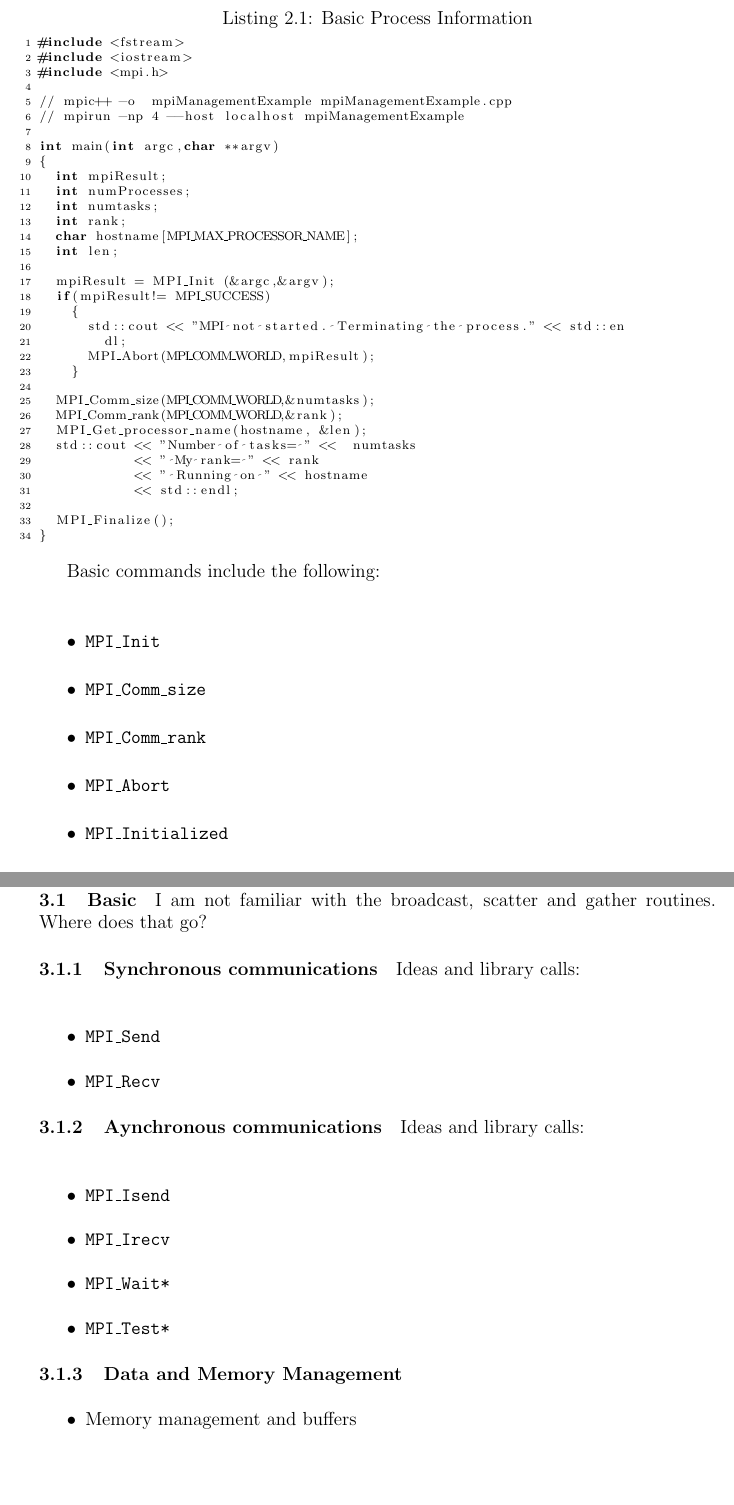
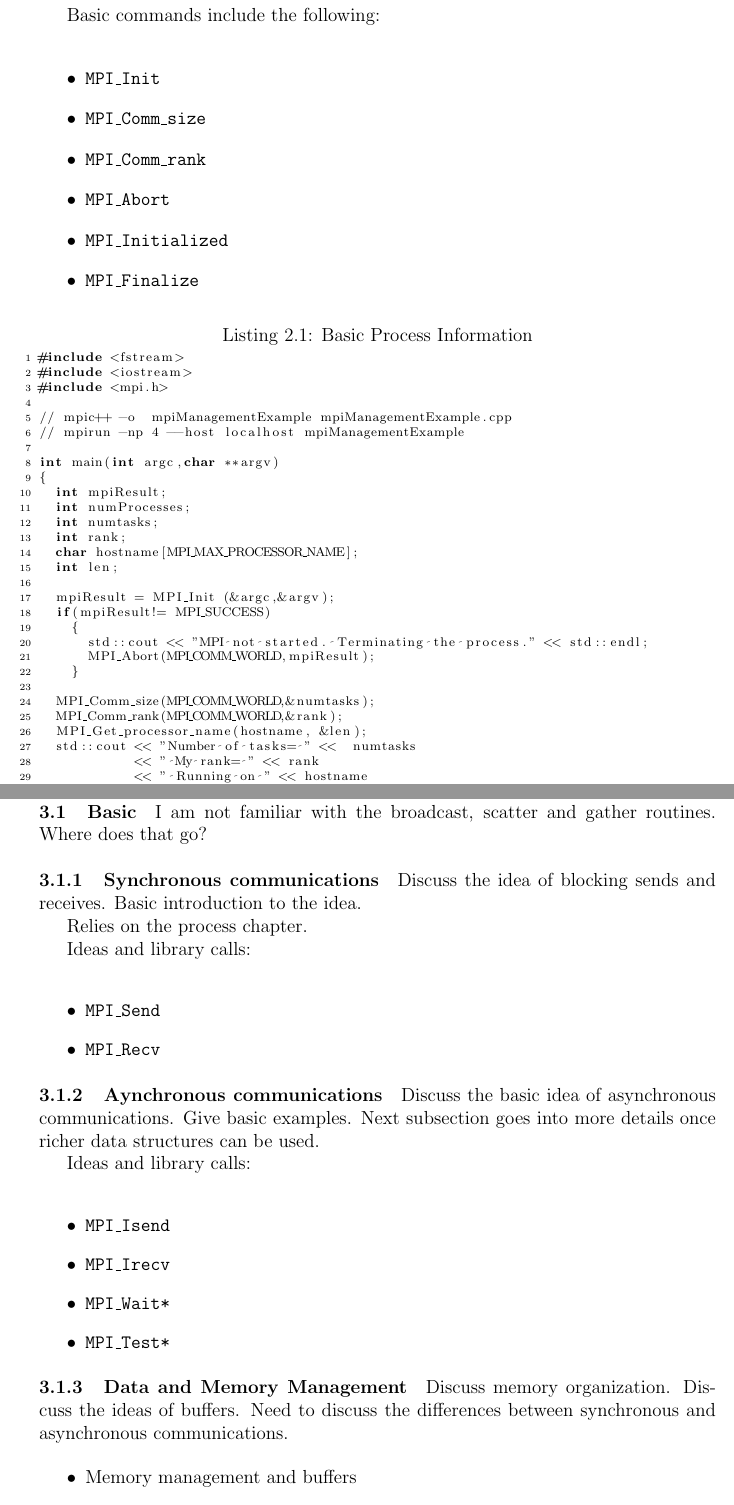
Before and after one commit to anhzhang/docs, a LaTeX book (userManual/OpenMPIUserManual.tex, which reads userManual/communication.tex, userManual/processManagement.tex): two parts of pages 10 and 14 of 20 before the commit and two parts of pages 12 and 16 of 22 after it, joined at a grey line, cut so that both start at the same text, the shorter picture padded with empty space. Compiled offline with pdfLaTeX.

Commit message:
Added more details for the outline and adjusted some formatting.

```diff
--- a/userManual/communication.tex
+++ b/userManual/communication.tex
@@ -4,6 +4,11 @@ I am not familiar with the broadcast, scatter and gather
 routines. Where does that go?
 
 \subsection{Synchronous communications}
+
+Discuss the idea of blocking sends and receives. Basic introduction to
+the idea.
+
+Relies on the process chapter.
 
 Ideas and library calls: \\
 \begin{itemize}
@@ -12,6 +17,10 @@ Ideas and library calls: \\
 \end{itemize}
 
 \subsection{Aynchronous communications}
+
+Discuss the basic idea of asynchronous communications. Give basic
+examples. Next subsection goes into more details once richer data
+structures can be used.
 
 Ideas and library calls: \\
 \begin{itemize}
@@ -22,6 +31,10 @@ Ideas and library calls: \\
 \end{itemize}
 
 \subsection{Data and Memory Management}
+
+Discuss memory organization. Discuss the ideas of buffers. Need to
+discuss the differences between synchronous and asynchronous
+communications.
 
 \begin{itemize}
 \item Memory management and buffers
--- a/userManual/processManagement.tex
+++ b/userManual/processManagement.tex
@@ -2,6 +2,18 @@
 \section{Basic}
 
 Introduce the basic ideas.
+
+Basic commands include the following: \\
+\begin{itemize}
+\item \texttt{MPI\_Init}
+\item \texttt{MPI\_Comm\_size}
+\item \texttt{MPI\_Comm\_rank}
+\item \texttt{MPI\_Abort}
+\item \texttt{MPI\_Initialized}
+\item \texttt{MPI\_Finalize}
+\end{itemize}
+
+
 
 \lstset{language=C++, numbers=left, numberstyle=\tiny, stepnumber=1,
   numbersep=5pt, commentstyle=\scriptsize}
@@ -27,8 +39,7 @@ int main(int argc,char **argv)
   mpiResult = MPI_Init (&argc,&argv);
   if(mpiResult!= MPI_SUCCESS)
     {
-      std::cout << "MPI not started. Terminating the process." << std::en
-        dl;
+      std::cout << "MPI not started. Terminating the process." << std::endl;
       MPI_Abort(MPI_COMM_WORLD,mpiResult);
     }
 
```
Also changed, not shown: userManual/OpenMPIUserManual.tex (+1 -0 lines), userManual/processManagement.tex (9 more changed lines).
